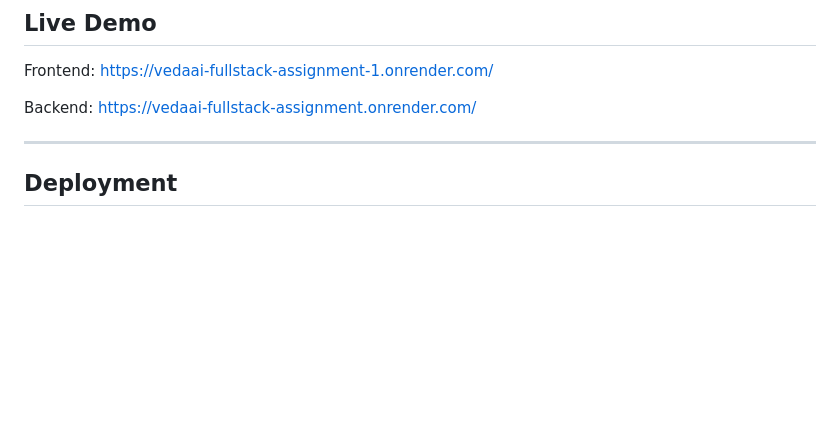
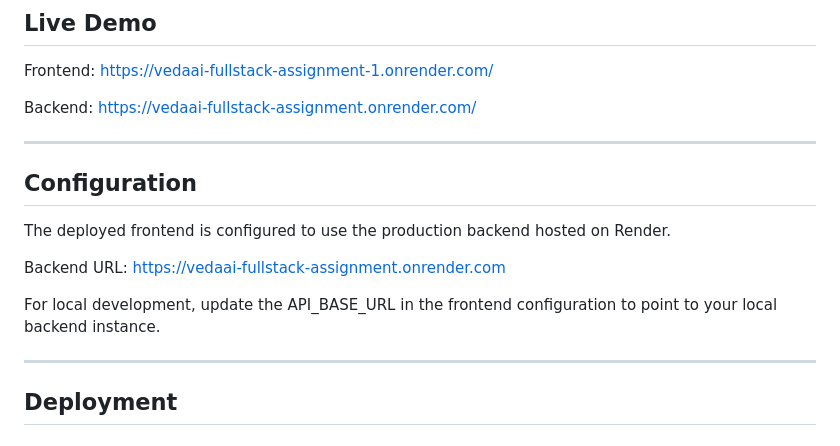
Before and after one commit to devgarg-2007/vedaai-fullstack-assignment, a Markdown page: README.md, the part around the change. Drawn GitHub-style; blank space fills up the shorter version.

Commit message:
Update README with configuration details
Added configuration section to README for backend URL.

```diff
--- a/README.md
+++ b/README.md
@@ -11,6 +11,17 @@ https://vedaai-fullstack-assignment-1.onrender.com/
 
 Backend:
 https://vedaai-fullstack-assignment.onrender.com/
+
+---
+
+## Configuration
+
+The deployed frontend is configured to use the production backend hosted on Render.
+
+Backend URL:
+https://vedaai-fullstack-assignment.onrender.com
+
+For local development, update the API_BASE_URL in the frontend configuration to point to your local backend instance.
 
 ---
 
```
